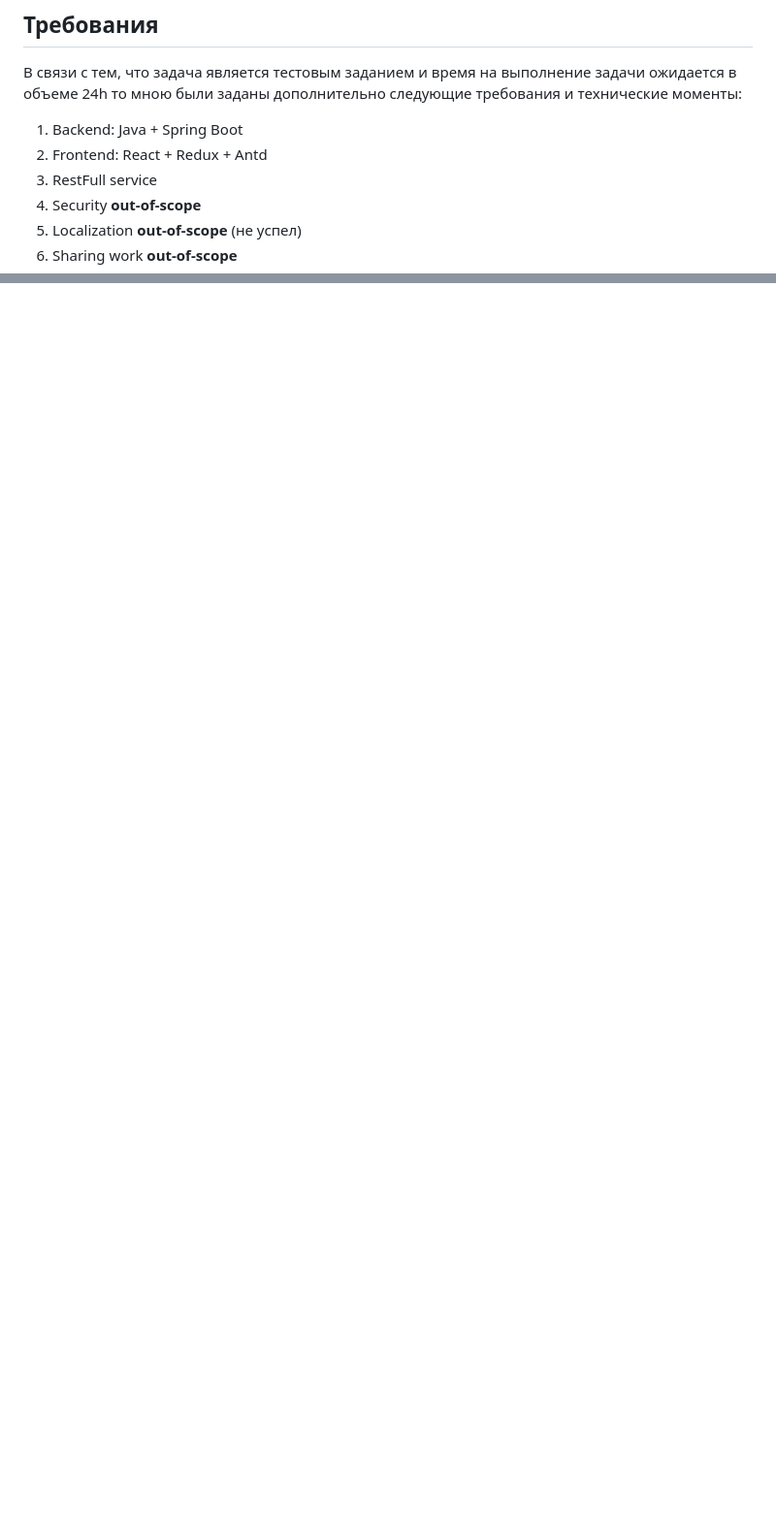
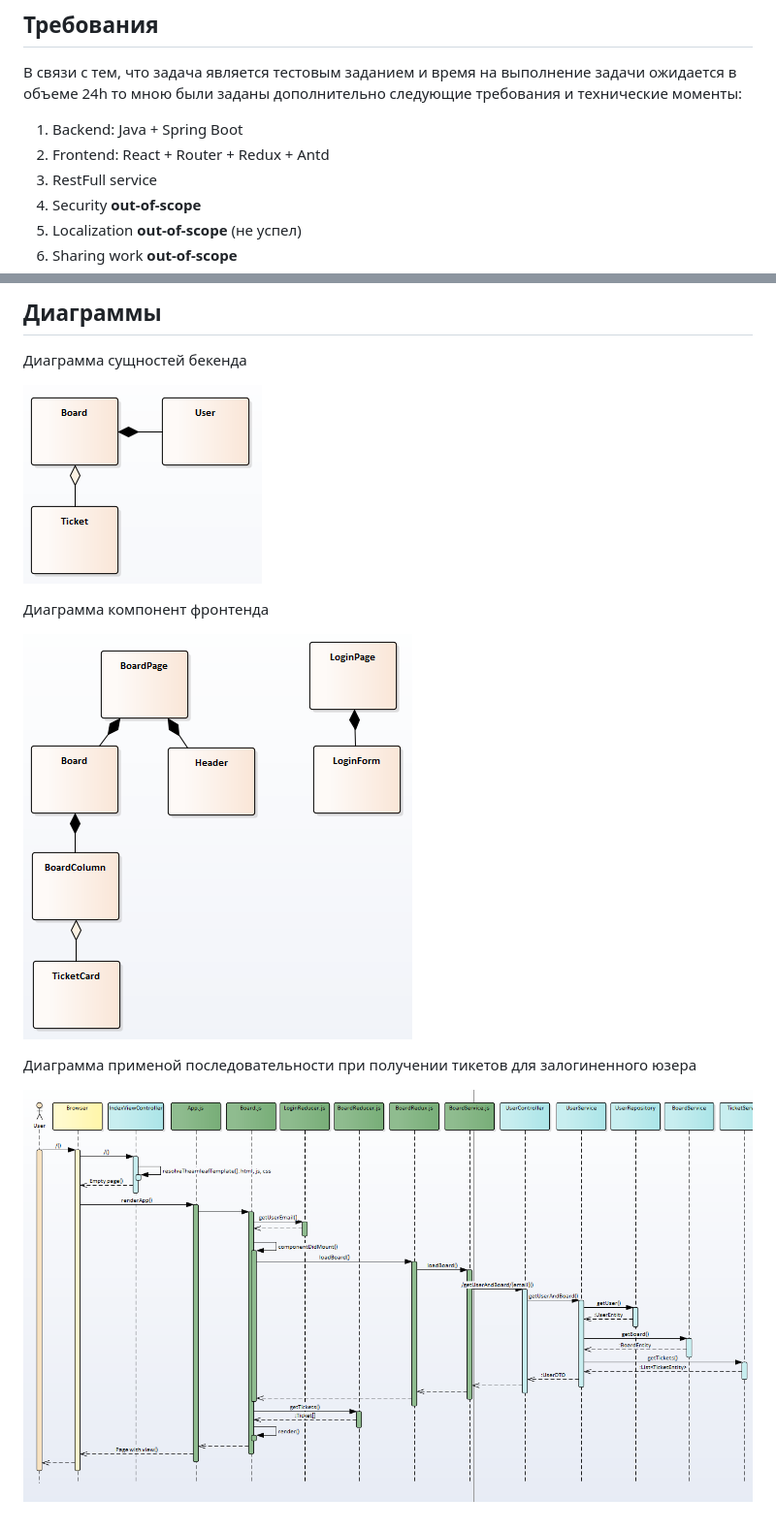
Before and after one commit to stswoon/kanbanBoard, a Markdown page: README.md, 2 parts joined by grey strips. Shown: that part at 97% size. Drawn GitHub-style; pictures changed too: docs/back.png (added), docs/front.png (added), docs/sequence.png (added); blank space fills up the shorter version.

```diff
--- a/README.md
+++ b/README.md
@@ -17,7 +20,7 @@
 В связи с тем, что задача является тестовым заданием и время на выполнение задачи ожидается в объеме 24h
 то мною были заданы дополнительно следующие требования и технические моменты:
 1. Backend: Java + Spring Boot
-1. Frontend: React + Redux + Antd
+1. Frontend: React + Router + Redux + Antd
 1. RestFull service
 1. Security **out-of-scope**
 1. Localization **out-of-scope** (не успел)
@@ -49,0 +73,13 @@
+## Диаграммы
+
+Диаграмма сущностей бекенда
+
+![](docs/back.png)
+
+Диаграмма компонент фронтенда
+
+![](docs/front.png)
+
+Диаграмма применой последовательности при получении тикетов для залогиненного юзера
+
+![](docs/sequence.png)
```
Also changed, not shown: other parts of README.md (+33 -10 lines), docs/screen.png (added), 5 other files.
